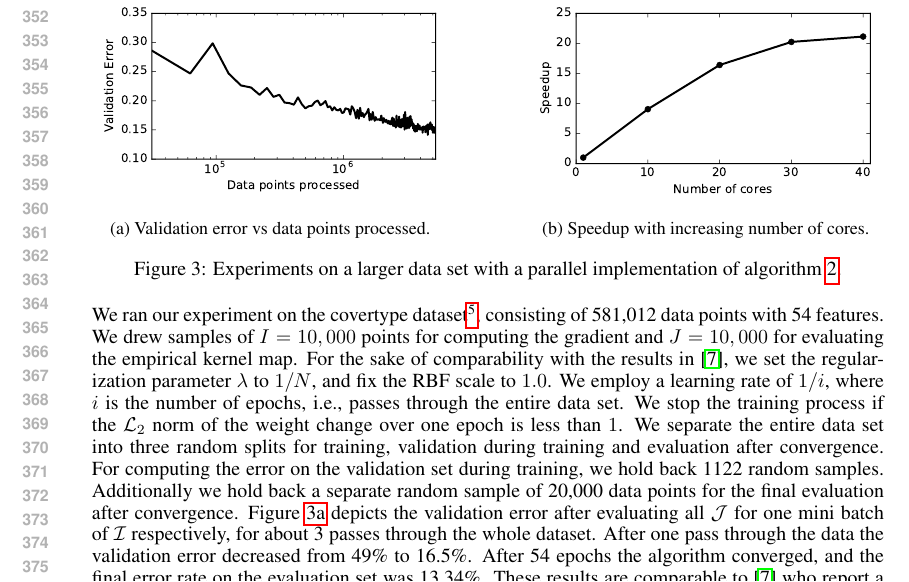
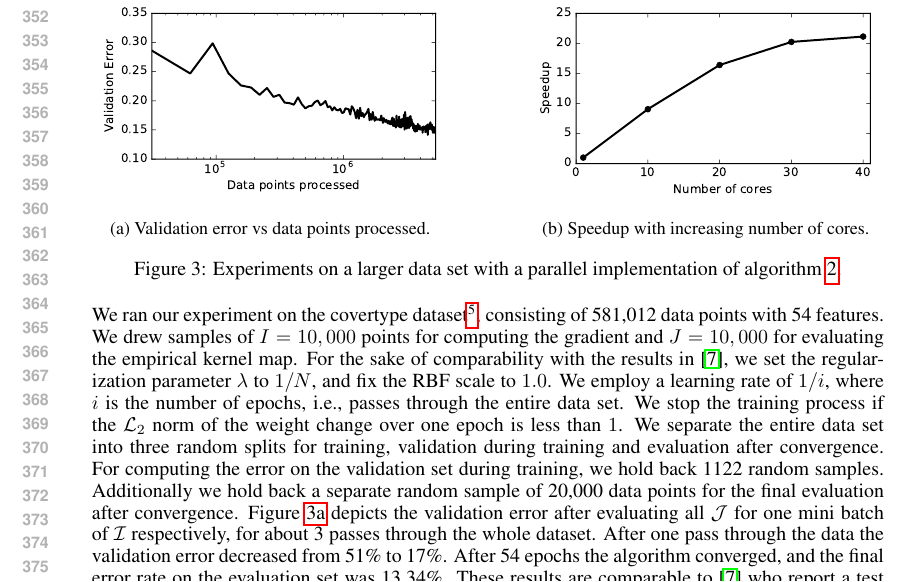
Before and after one commit to afcarl/doubly_random_svm, a LaTeX paper (doc/dsekl_nips/dskl.tex): part of page 7 of 9, cut so that both start at the same text. Compiled offline with pdfLaTeX.

Commit message:
changed back values to original experiment

```diff
--- a/doc/dsekl_nips/dskl.tex
+++ b/doc/dsekl_nips/dskl.tex
@@ -311,7 +311,7 @@ This section describes the experiments performed using a parallel, shared-memory
 	\caption{\label{fig:large-scale-experiments}Experiments on a larger data set with a parallel implementation of algorithm \autoref{alg:dskl_svm_distributed}. }
 \end{figure}
 %
-We ran our experiment on the covertype dataset\footnote{\url{https://archive.ics.uci.edu/ml/datasets/Covertype}}, consisting of 581,012 data points with 54 features. We drew samples of $I=10,000$ points for computing the gradient and $J=10,000$ for evaluating the empirical kernel map. For the sake of comparability with the results in~\cite{Dai2014}, we set the regularization parameter $\lambda$ to $1 / N$, and fix the RBF scale to $1.0$. We employ a learning rate of $1/i$, where $i$ is the number of epochs, i.e., passes through the entire data set. We stop the training process if the $\mathcal{L}_{2}$ norm of the weight change over one epoch is less than $1$. We separate the entire data set into three random splits for training, validation during training and evaluation after convergence. For computing the error on the validation set during training, we hold back 1122 random samples. Additionally we hold back a separate random sample of 20,000 data points for the final evaluation after convergence. Figure~\ref{fig:covertype_validation} depicts the validation error after evaluating all $\mathcal{J}$ for one mini batch of $\mathcal{I}$ respectively, for about 3 passes through the whole dataset. After one pass through the data the validation error decreased from 49\% to 16.5\%. After 54 epochs the algorithm converged, and the final error rate on the evaluation set was 13.34\%. These results are comparable to~\cite{Dai2014} who report a test error of about 15\% after one iteration.
+We ran our experiment on the covertype dataset\footnote{\url{https://archive.ics.uci.edu/ml/datasets/Covertype}}, consisting of 581,012 data points with 54 features. We drew samples of $I=10,000$ points for computing the gradient and $J=10,000$ for evaluating the empirical kernel map. For the sake of comparability with the results in~\cite{Dai2014}, we set the regularization parameter $\lambda$ to $1 / N$, and fix the RBF scale to $1.0$. We employ a learning rate of $1/i$, where $i$ is the number of epochs, i.e., passes through the entire data set. We stop the training process if the $\mathcal{L}_{2}$ norm of the weight change over one epoch is less than $1$. We separate the entire data set into three random splits for training, validation during training and evaluation after convergence. For computing the error on the validation set during training, we hold back 1122 random samples. Additionally we hold back a separate random sample of 20,000 data points for the final evaluation after convergence. Figure~\ref{fig:covertype_validation} depicts the validation error after evaluating all $\mathcal{J}$ for one mini batch of $\mathcal{I}$ respectively, for about 3 passes through the whole dataset. After one pass through the data the validation error decreased from 51\% to 17\%. After 54 epochs the algorithm converged, and the final error rate on the evaluation set was 13.34\%. These results are comparable to~\cite{Dai2014} who report a test error of about 15\% after one iteration.
 
 Figure \ref{fig:speedup_58} shows the speedup achieved through the usage of multiple cores in our shared-memory variant.
 Our python implementation of algorithm~\autoref{alg:dskl_svm_distributed} runs on a 48 core machine (having 24 physical cores with hyperthreading) with 500 GB main memory.
```
